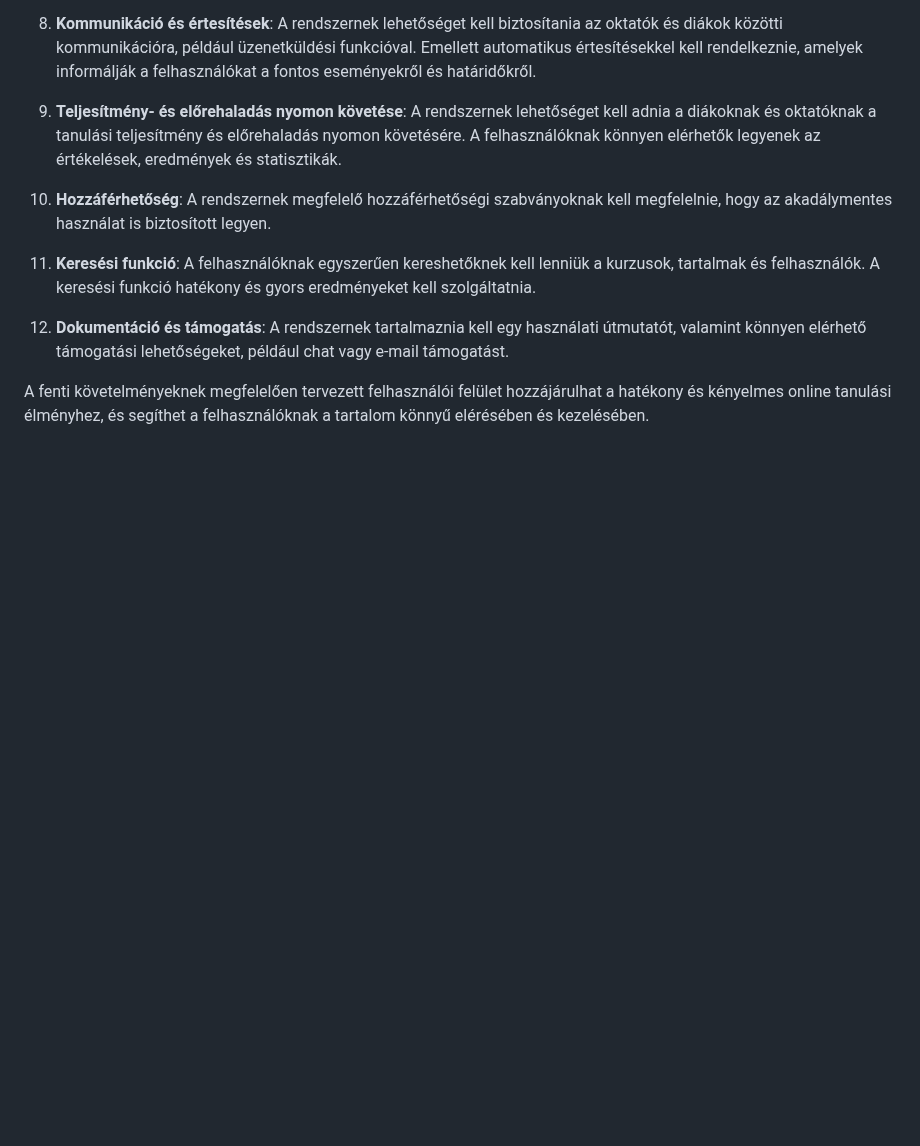
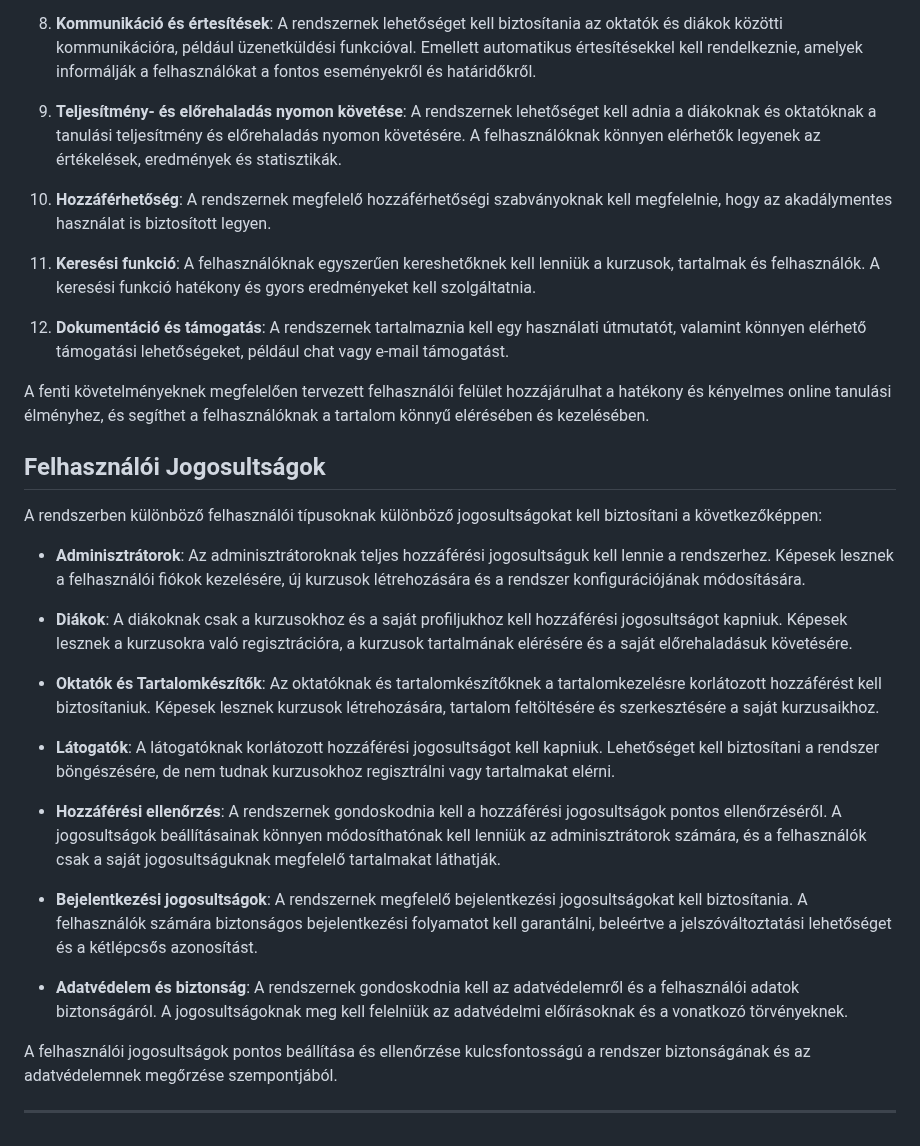
Before and after one commit to barathymarcell/big_project, a Markdown page: DOCS/kovetelmenyspec.md, the part around the change. Rendered like a GitHub page; blank space fills up the shorter version.

Commit message:
Felhasználói Jogusultságok was added to kovetelmenyspec.md

```diff
--- a/DOCS/kovetelmenyspec.md
+++ b/DOCS/kovetelmenyspec.md
@@ -156,3 +156,25 @@ A felhasználói felületnek a következő követelményeknek kell megfelelnie:
 12. **Dokumentáció és támogatás**: A rendszernek tartalmaznia kell egy használati útmutatót, valamint könnyen elérhető támogatási lehetőségeket, például chat vagy e-mail támogatást.
 
 A fenti követelményeknek megfelelően tervezett felhasználói felület hozzájárulhat a hatékony és kényelmes online tanulási élményhez, és segíthet a felhasználóknak a tartalom könnyű elérésében és kezelésében.
+
+## Felhasználói Jogosultságok
+
+A rendszerben különböző felhasználói típusoknak különböző jogosultságokat kell biztosítani a következőképpen:
+
+- **Adminisztrátorok**: Az adminisztrátoroknak teljes hozzáférési jogosultságuk kell lennie a rendszerhez. Képesek lesznek a felhasználói fiókok kezelésére, új kurzusok létrehozására és a rendszer konfigurációjának módosítására.
+
+- **Diákok**: A diákoknak csak a kurzusokhoz és a saját profiljukhoz kell hozzáférési jogosultságot kapniuk. Képesek lesznek a kurzusokra való regisztrációra, a kurzusok tartalmának elérésére és a saját előrehaladásuk követésére.
+
+- **Oktatók és Tartalomkészítők**: Az oktatóknak és tartalomkészítőknek a tartalomkezelésre korlátozott hozzáférést kell biztosítaniuk. Képesek lesznek kurzusok létrehozására, tartalom feltöltésére és szerkesztésére a saját kurzusaikhoz.
+
+- **Látogatók**: A látogatóknak korlátozott hozzáférési jogosultságot kell kapniuk. Lehetőséget kell biztosítani a rendszer böngészésére, de nem tudnak kurzusokhoz regisztrálni vagy tartalmakat elérni.
+
+- **Hozzáférési ellenőrzés**: A rendszernek gondoskodnia kell a hozzáférési jogosultságok pontos ellenőrzéséről. A jogosultságok beállításainak könnyen módosíthatónak kell lenniük az adminisztrátorok számára, és a felhasználók csak a saját jogosultságuknak megfelelő tartalmakat láthatják.
+
+- **Bejelentkezési jogosultságok**: A rendszernek megfelelő bejelentkezési jogosultságokat kell biztosítania. A felhasználók számára biztonságos bejelentkezési folyamatot kell garantálni, beleértve a jelszóváltoztatási lehetőséget és a kétlépcsős azonosítást.
+
+- **Adatvédelem és biztonság**: A rendszernek gondoskodnia kell az adatvédelemről és a felhasználói adatok biztonságáról. A jogosultságoknak meg kell felelniük az adatvédelmi előírásoknak és a vonatkozó törvényeknek.
+
+A felhasználói jogosultságok pontos beállítása és ellenőrzése kulcsfontosságú a rendszer biztonságának és az adatvédelemnek megőrzése szempontjából.
+
+---
```
